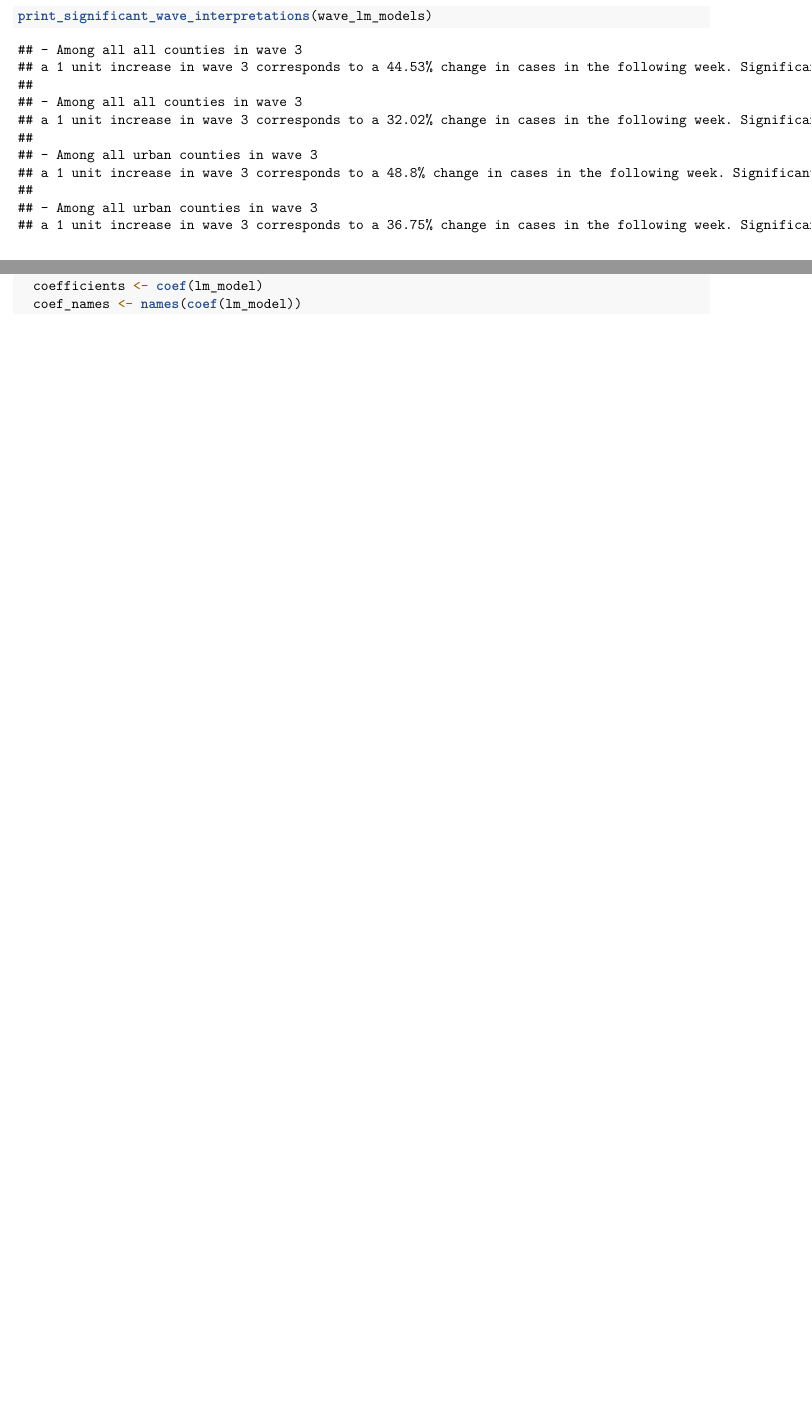
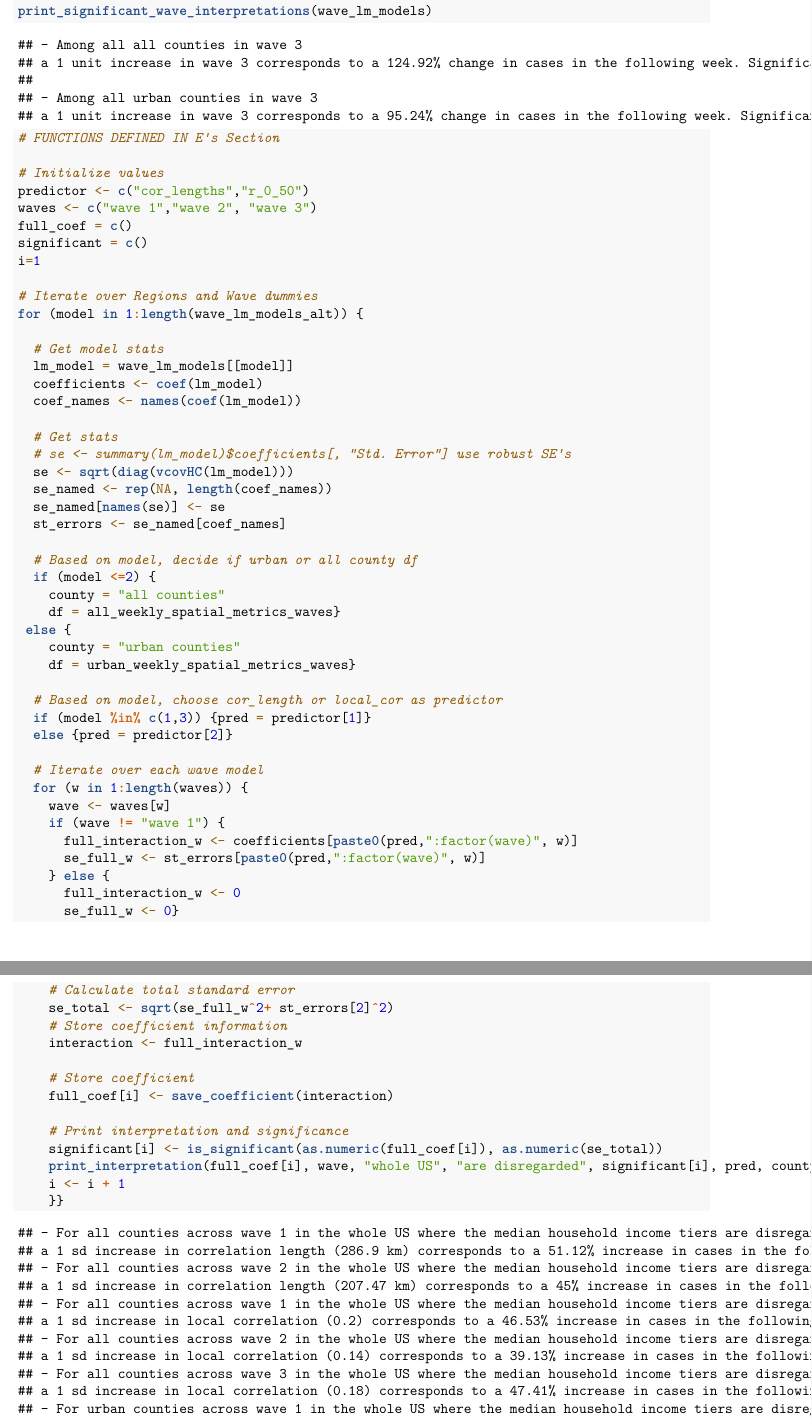
Before and after one commit to eleanorkim/STAT222_CovidDynamics, an R Markdown document (Spatial_Dynamic_Modeling.Rmd): two parts of pages 36 and 63 of 100 before the commit and two parts of pages 36 and 37 of 103 after it, joined at a grey line, cut so that both start at the same text, the shorter picture padded with empty space. Rendered offline with R 4.5, knitr and Pandoc, then LaTeX, with nearby package versions; code that draws random numbers runs with fixed seeds of ours; some code elsewhere in the file could not run offline.

Commit message:
minor wave model changes

````diff
--- a/Spatial_Dynamic_Modeling.Rmd
+++ b/Spatial_Dynamic_Modeling.Rmd
@@ -337,7 +337,7 @@ save_coefficient <- function(interaction) {
 }
 
 # Create function to calculate significance of coefficient based on t-statistic
-is_significant <- function(coef, se, threshold = 2.576) {
+is_significant <- function(coef, se, threshold = 1.96) { #2.576
   if (!is.na(coef) && !is.na(se)) {
     # Calculate t-statistic
     t_stat <- coef / se
@@ -441,25 +441,29 @@ pred_names = c("corlength","localcor")
 ## Generate Models
 ```{r}
 wave_lm_models <- list()
+wave_lm_models_alt <- list()
 
 for (d in 1:length(datasets)) {
   df = datasets[[d]]
   for (p in 1:length(predictor)) {
     # Create the formula by including wave_1 and wave_2 as covariates
-    lm_formula <- as.formula(paste("log(next_week_marginal_cases) ~", predictor[p], "+ factor(wave)"))
-    #lm_formula <- as.formula(paste("log(next_week_marginal_cases) ~", predictor[p], "+ wave_1 + wave_2"))
+    lm_formula <- as.formula(paste("log(next_week_marginal_cases) ~", paste(predictor[p],"*factor(wave)")))
+    lm_formula_alt <- as.formula(paste("log(next_week_marginal_cases) ~", paste(predictor[p],"*wave_1 +"), paste(predictor[p],"*wave_2")))
 
     # Fit the linear model
     lm_model <- lm(lm_formula, data = df)
+    lm_model_alt <- lm(lm_formula_alt, data = df)
 
     # Generate a name for the model object
     model_name <- paste(df_names[d], "_", pred_names[p], "_waves", sep = "")
 
     # Save the model to the list
     wave_lm_models[[model_name]] <- lm_model
+    wave_lm_models_alt[[model_name]] <- lm_model_alt
+
   }
 }
-names(wave_lm_models)
+names(wave_lm_models_alt)
 ```
 
 ## View Model Summaries
@@ -520,6 +524,8 @@ for (i in 1:length(wave_lm_models)) {
   # Histogram of residuals
   hist(residuals(lm_model), main = "Histogram of Residuals")
 }
+
+# Non-linearity  in all_corlength_waves and urban_localcor_waves
 ```
 
 ## Print Significant Results
@@ -548,3 +554,63 @@ print_significant_wave_interpretations <- function(models) {
   }
 }
 print_significant_wave_interpretations(wave_lm_models)
+```
+
+```{r}
+# FUNCTIONS DEFINED IN E's Section
+
+# Initialize values
+predictor <- c("cor_lengths","r_0_50")
+waves <- c("wave 1","wave 2", "wave 3")
+full_coef = c()
+significant = c()
+i=1
+
+# Iterate over Regions and Wave dummies
+for (model in 1:length(wave_lm_models_alt)) {
+
+  # Get model stats
+  lm_model = wave_lm_models[[model]]
+  coefficients <- coef(lm_model)
+  coef_names <- names(coef(lm_model))
+
+  # Get stats
+  # se <- summary(lm_model)$coefficients[, "Std. Error"] use robust SE's
+  se <- sqrt(diag(vcovHC(lm_model)))
+  se_named <- rep(NA, length(coef_names))
+  se_named[names(se)] <- se
+  st_errors <- se_named[coef_names]
+
+  # Based on model, decide if urban or all county df
+  if (model <=2) {
+    county = "all counties"
+    df = all_weekly_spatial_metrics_waves}
+ else {
+    county = "urban counties"
+    df = urban_weekly_spatial_metrics_waves}
+
+  # Based on model, choose cor_length or local_cor as predictor
+  if (model %in% c(1,3)) {pred = predictor[1]}
+  else {pred = predictor[2]}
+
+  # Iterate over each wave model
+  for (w in 1:length(waves)) {
+    wave <- waves[w]
+    if (wave != "wave 1") {
+      full_interaction_w <- coefficients[paste0(pred,":factor(wave)", w)]
+      se_full_w <- st_errors[paste0(pred,":factor(wave)", w)]
+    } else {
+      full_interaction_w <- 0
+      se_full_w <- 0}
+    # Calculate total standard error
+    se_total <- sqrt(se_full_w^2+ st_errors[2]^2)
+    # Store coefficient information
+    interaction <- full_interaction_w
+
+    # Store coefficient
+    full_coef[i] <- save_coefficient(interaction)
+
+    # Print interpretation and significance
+    significant[i] <- is_significant(as.numeric(full_coef[i]), as.numeric(se_total))
+    print_interpretation(full_coef[i], wave, "whole US", "are disregarded", significant[i], pred, county, df)
+    i <- i + 1
@@ -860,8 +933,6 @@ for (model in 1:length(region_lm_models)) {
   coef_names <- names(coef(lm_model))
 
    # Get stats
-  coefficients <- coef(lm_model)
-  coef_names <- names(coef(lm_model))
   # se <- summary(lm_model)$coefficients[, "Std. Error"] use robust SE's
   se <- sqrt(diag(vcovHC(lm_model)))
   se_named <- rep(NA, length(coef_names))
````
Also changed, not shown: Spatial_Dynamic_Modeling.Rmd (13 more changed lines).
